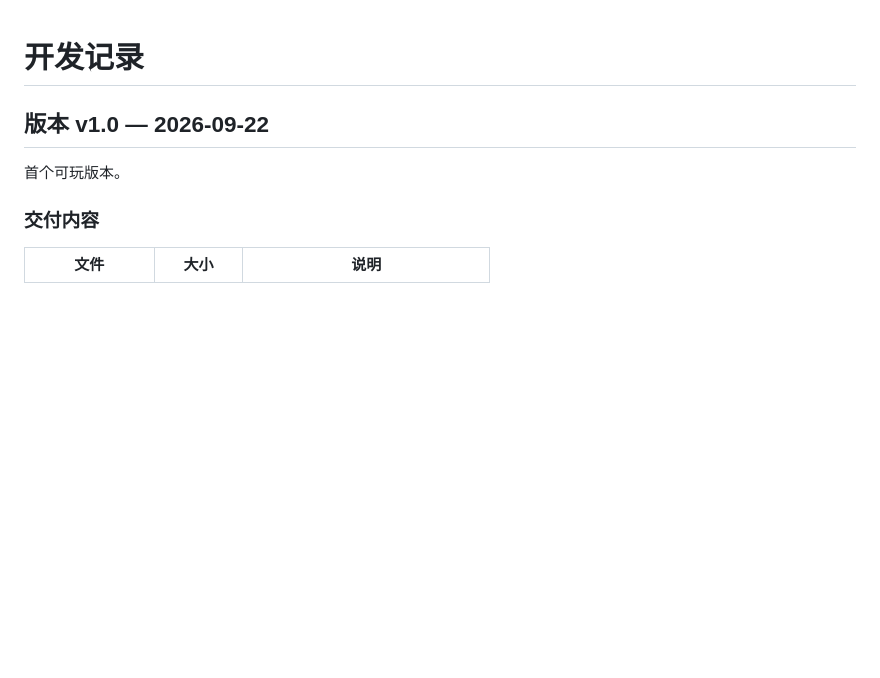
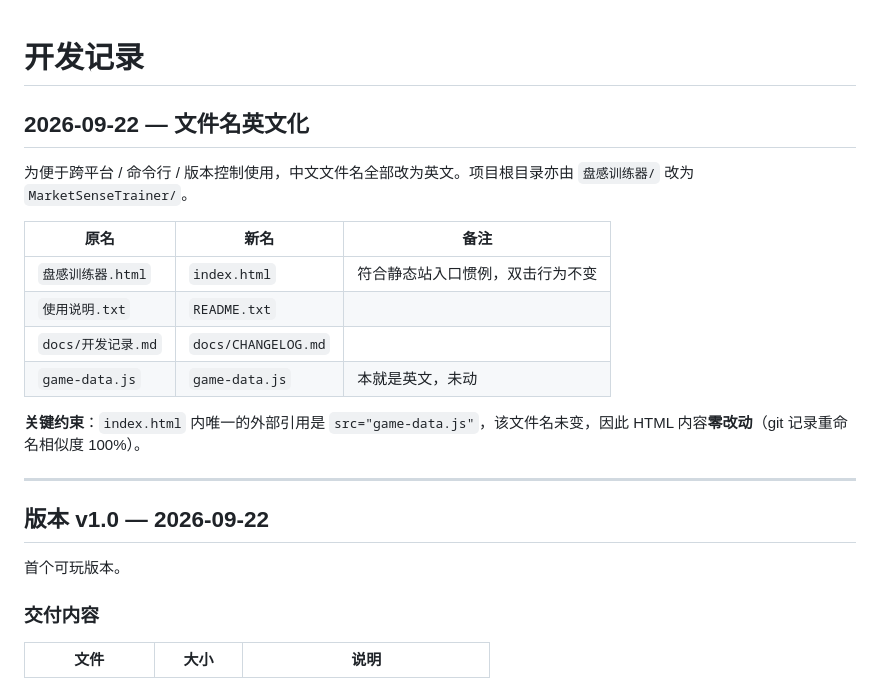
Before and after one commit to BuLanSport/MarketSenseTrainer, a Markdown page: docs/CHANGELOG.md, the part around the change. Rendered like a GitHub page; blank space fills up the shorter version.

Commit message:
docs: CHANGELOG 补充文件名英文化记录

```diff
--- a/docs/CHANGELOG.md
+++ b/docs/CHANGELOG.md
@@ -1,4 +1,19 @@
 # 开发记录
+
+## 2026-09-22 — 文件名英文化
+
+为便于跨平台 / 命令行 / 版本控制使用，中文文件名全部改为英文。项目根目录亦由 `盘感训练器/` 改为 `MarketSenseTrainer/`。
+
+| 原名 | 新名 | 备注 |
+|---|---|---|
+| `盘感训练器.html` | `index.html` | 符合静态站入口惯例，双击行为不变 |
+| `使用说明.txt` | `README.txt` | |
+| `docs/开发记录.md` | `docs/CHANGELOG.md` | |
+| `game-data.js` | `game-data.js` | 本就是英文，未动 |
+
+**关键约束**：`index.html` 内唯一的外部引用是 `src="game-data.js"`，该文件名未变，因此 HTML 内容**零改动**（git 记录重命名相似度 100%）。
+
+---
 
 ## 版本 v1.0 — 2026-09-22
 
```
